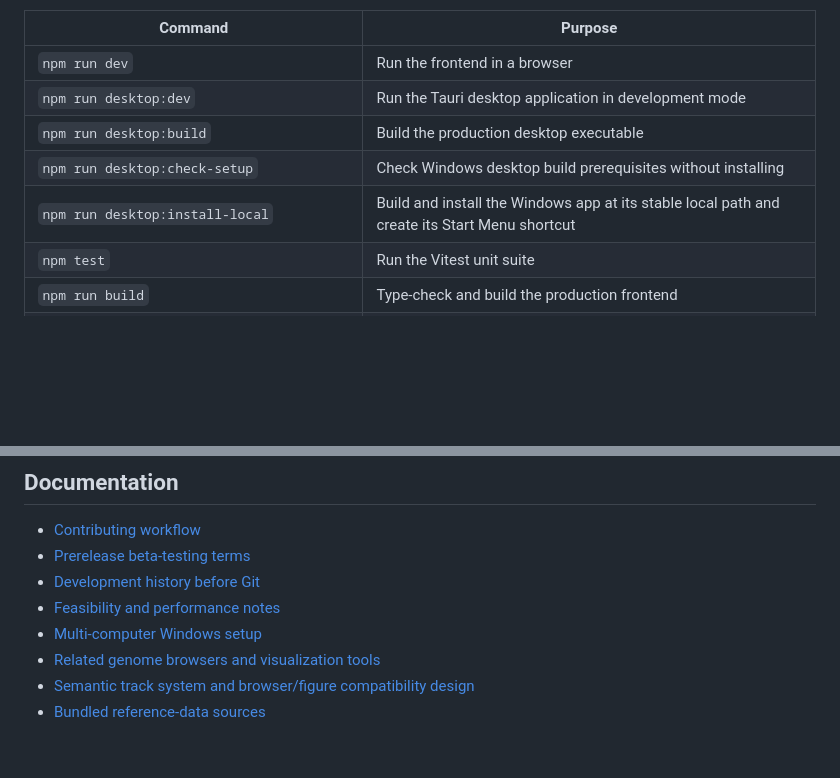
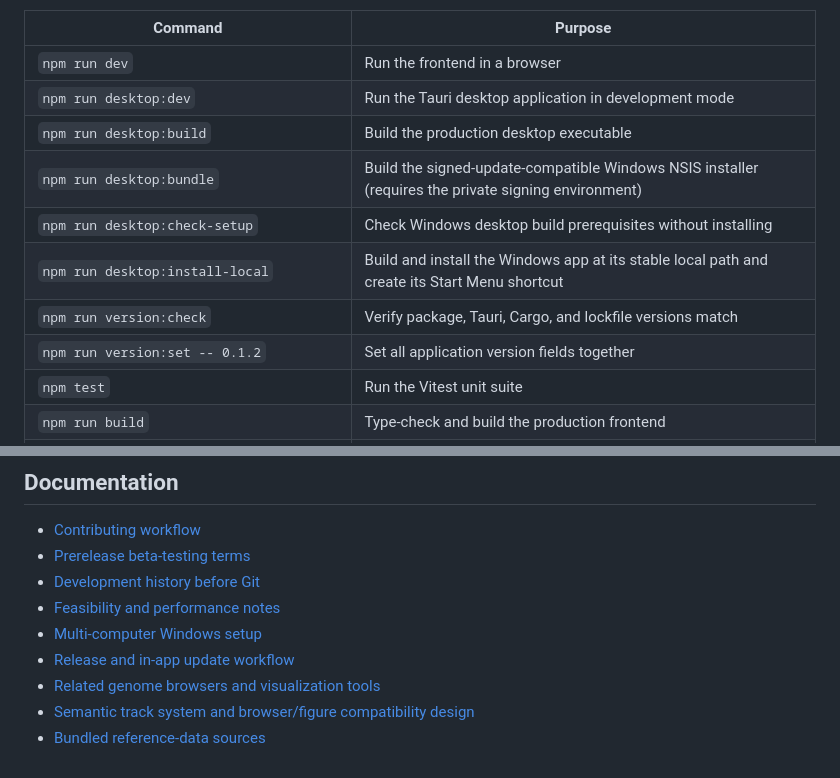
Before and after one commit to ariel-raskin/GeRAFE, a Markdown page: README.md, 2 parts joined by grey strips. Drawn GitHub-style; blank space fills up the shorter version.

```diff
--- a/README.md
+++ b/README.md
@@ -178,8 +199,11 @@ Useful commands:
 | `npm run dev` | Run the frontend in a browser |
 | `npm run desktop:dev` | Run the Tauri desktop application in development mode |
 | `npm run desktop:build` | Build the production desktop executable |
+| `npm run desktop:bundle` | Build the signed-update-compatible Windows NSIS installer (requires the private signing environment) |
 | `npm run desktop:check-setup` | Check Windows desktop build prerequisites without installing |
 | `npm run desktop:install-local` | Build and install the Windows app at its stable local path and create its Start Menu shortcut |
+| `npm run version:check` | Verify package, Tauri, Cargo, and lockfile versions match |
+| `npm run version:set -- 0.1.2` | Set all application version fields together |
 | `npm test` | Run the Vitest unit suite |
 | `npm run build` | Type-check and build the production frontend |
 | `npm run smoke` | Run the general browser smoke test against a running development server |
@@ -217,6 +241,7 @@ software license may be selected later.
 - [Development history before Git](docs/DEVELOPMENT_HISTORY.md)
 - [Feasibility and performance notes](docs/FEASIBILITY.md)
 - [Multi-computer Windows setup](docs/MULTI_COMPUTER_SETUP.md)
+- [Release and in-app update workflow](docs/RELEASES.md)
 - [Related genome browsers and visualization tools](docs/RELATED_TOOLS.md)
 - [Semantic track system and browser/figure compatibility design](docs/TRACK_SYSTEM_DIRECTION.md)
 - [Bundled reference-data sources](docs/THIRD_PARTY_DATA.md)
```
Also changed, not shown: other parts of README.md (+27 -6 lines), docs/MULTI_COMPUTER_SETUP.md (+21 -5 lines), docs/RELEASES.md (added, +89 -0 lines).
